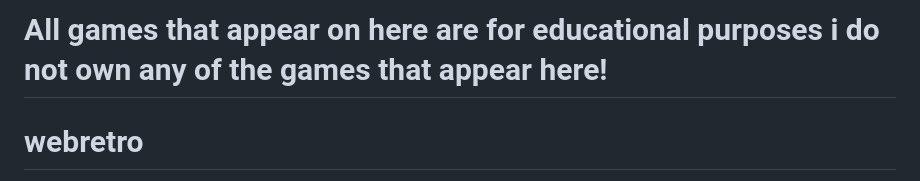
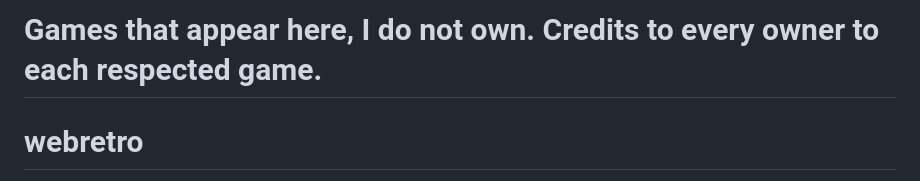
Before and after one commit to pr0x1es/pr0x1es.github.io, a Markdown page: readme.md, the part around the change. Drawn GitHub-style.

```diff
--- a/readme.md
+++ b/readme.md
@@ -1,4 +1,4 @@
-# All games that appear on here are for educational purposes i do not own any of the games that appear here!
+# Games that appear here, I do not own. Credits to every owner to each respected game.
 
 # webretro
 [RetroArch](https://github.com/libretro) ported to WebAssembly with [emscripten](https://emscripten.org/)!
```
